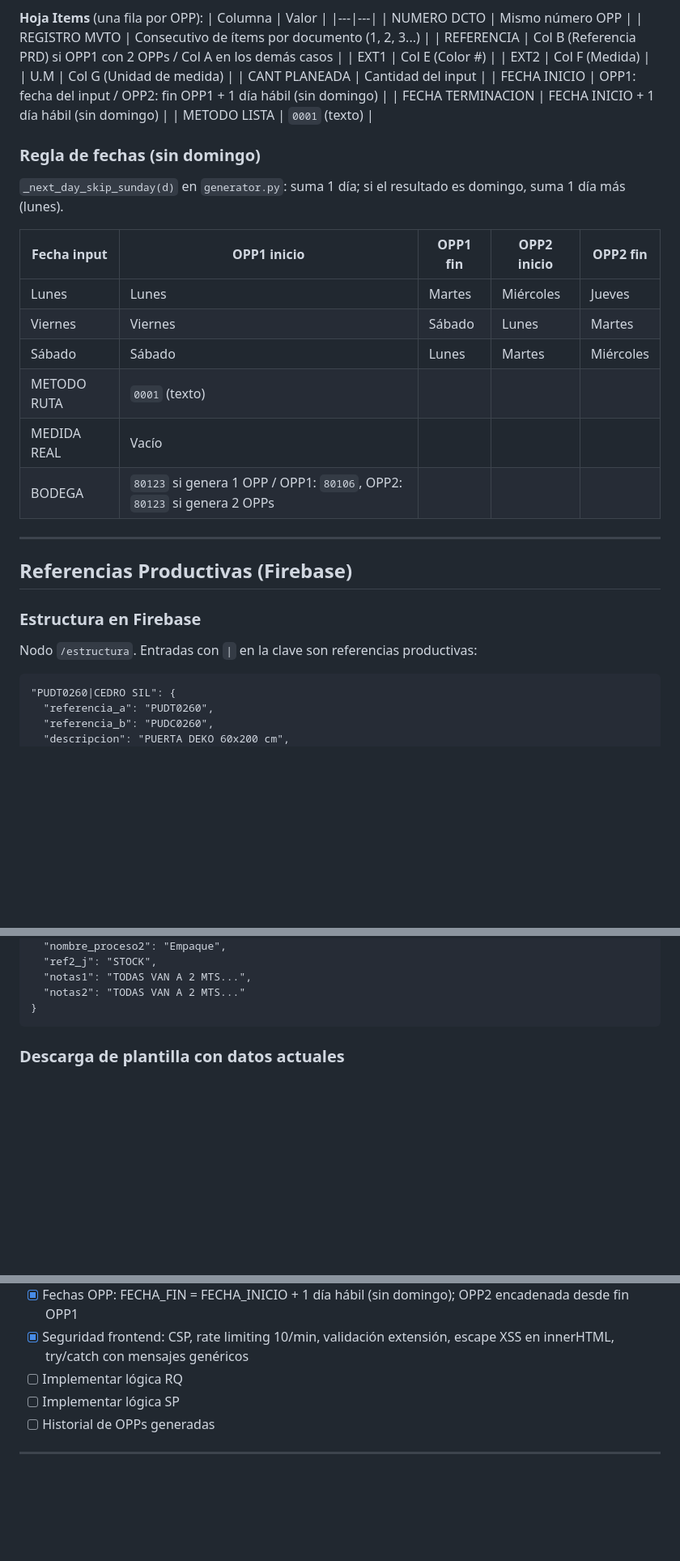
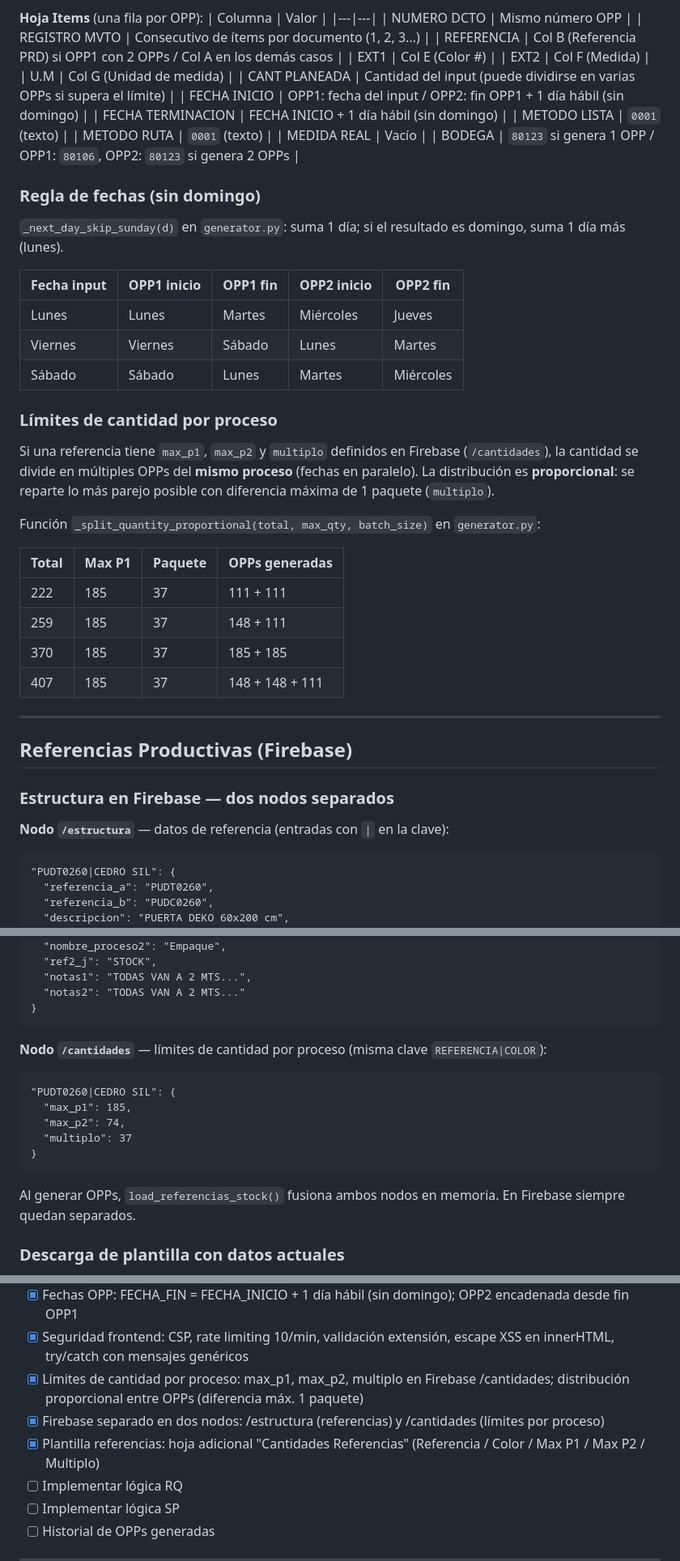
Before and after one commit to asistentelogistica2-maker/Opps-Control-Piso, a Markdown page: CONTEXTO.md, 3 parts joined by grey strips. Shown at 81% size. Drawn GitHub-style; blank space fills up the shorter version.

Commit message:
docs: actualiza CONTEXTO con cantidades proporcionales y Firebase separado
- Corrige formato roto de la tabla Mapeo (Regla de fechas estaba mezclada)
- Agrega seccion Limites de cantidad por proceso con tabla de ejemplos proporcionales
- Firebase: documenta nodos /estructura y /cantidades separados
- Documenta hoja Cantidades Referencias en la plantilla Excel
- Estado del proyecto: 3 nuevos items completados

Co-Authored-By: Claude Sonnet 4.6 <noreply@anthropic.com>

````diff
--- a/CONTEXTO.md
+++ b/CONTEXTO.md
@@ -116,10 +116,13 @@ Proyecto Control Piso OPP/
 | EXT1 | Col E (Color #) |
 | EXT2 | Col F (Medida) |
 | U.M | Col G (Unidad de medida) |
-| CANT PLANEADA | Cantidad del input |
+| CANT PLANEADA | Cantidad del input (puede dividirse en varias OPPs si supera el límite) |
 | FECHA INICIO | OPP1: fecha del input / OPP2: fin OPP1 + 1 día hábil (sin domingo) |
 | FECHA TERMINACION | FECHA INICIO + 1 día hábil (sin domingo) |
 | METODO LISTA | `0001` (texto) |
+| METODO RUTA | `0001` (texto) |
+| MEDIDA REAL | Vacío |
+| BODEGA | `80123` si genera 1 OPP / OPP1: `80106`, OPP2: `80123` si genera 2 OPPs |
 
 ### Regla de fechas (sin domingo)
 `_next_day_skip_sunday(d)` en `generator.py`: suma 1 día; si el resultado es domingo, suma 1 día más (lunes).
@@ -129,16 +132,26 @@ Proyecto Control Piso OPP/
 | Lunes | Lunes | Martes | Miércoles | Jueves |
 | Viernes | Viernes | Sábado | Lunes | Martes |
 | Sábado | Sábado | Lunes | Martes | Miércoles |
-| METODO RUTA | `0001` (texto) |
-| MEDIDA REAL | Vacío |
-| BODEGA | `80123` si genera 1 OPP / OPP1: `80106`, OPP2: `80123` si genera 2 OPPs |
+
+### Límites de cantidad por proceso
+Si una referencia tiene `max_p1`, `max_p2` y `multiplo` definidos en Firebase (`/cantidades`), la cantidad se divide en múltiples OPPs del **mismo proceso** (fechas en paralelo). La distribución es **proporcional**: se reparte lo más parejo posible con diferencia máxima de 1 paquete (`multiplo`).
+
+Función `_split_quantity_proportional(total, max_qty, batch_size)` en `generator.py`:
+
+| Total | Max P1 | Paquete | OPPs generadas |
+|---|---|---|---|
+| 222 | 185 | 37 | 111 + 111 |
+| 259 | 185 | 37 | 148 + 111 |
+| 370 | 185 | 37 | 185 + 185 |
+| 407 | 185 | 37 | 148 + 148 + 111 |
 
 ---
 
 ## Referencias Productivas (Firebase)
 
-### Estructura en Firebase
-Nodo `/estructura`. Entradas con `|` en la clave son referencias productivas:
+### Estructura en Firebase — dos nodos separados
+
+**Nodo `/estructura`** — datos de referencia (entradas con `|` en la clave):
 ```
 "PUDT0260|CEDRO SIL": {
   "referencia_a": "PUDT0260",
@@ -157,6 +170,17 @@ Nodo `/estructura`. Entradas con `|` en la clave son referencias productivas:
   "notas2": "TODAS VAN A 2 MTS..."
 }
 ```
+
+**Nodo `/cantidades`** — límites de cantidad por proceso (misma clave `REFERENCIA|COLOR`):
+```
+"PUDT0260|CEDRO SIL": {
+  "max_p1": 185,
+  "max_p2": 74,
+  "multiplo": 37
+}
+```
+
+Al generar OPPs, `load_referencias_stock()` fusiona ambos nodos en memoria. En Firebase siempre quedan separados.
 
 ### Descarga de plantilla con datos actuales
 La ruta `/referencias/plantilla` genera el Excel de 14 columnas **con todos los registros actuales de Firebase**, no vacío. Permite descargar, editar y re-importar.
@@ -282,6 +306,9 @@ git push
 - [x] Panel importación referencias con zona drag-and-drop
 - [x] Fechas OPP: FECHA_FIN = FECHA_INICIO + 1 día hábil (sin domingo); OPP2 encadenada desde fin OPP1
 - [x] Seguridad frontend: CSP, rate limiting 10/min, validación extensión, escape XSS en innerHTML, try/catch con mensajes genéricos
+- [x] Límites de cantidad por proceso: max_p1, max_p2, multiplo en Firebase /cantidades; distribución proporcional entre OPPs (diferencia máx. 1 paquete)
+- [x] Firebase separado en dos nodos: /estructura (referencias) y /cantidades (límites por proceso)
+- [x] Plantilla referencias: hoja adicional "Cantidades Referencias" (Referencia / Color / Max P1 / Max P2 / Multiplo)
 - [ ] Implementar lógica RQ
 - [ ] Implementar lógica SP
 - [ ] Historial de OPPs generadas
````
